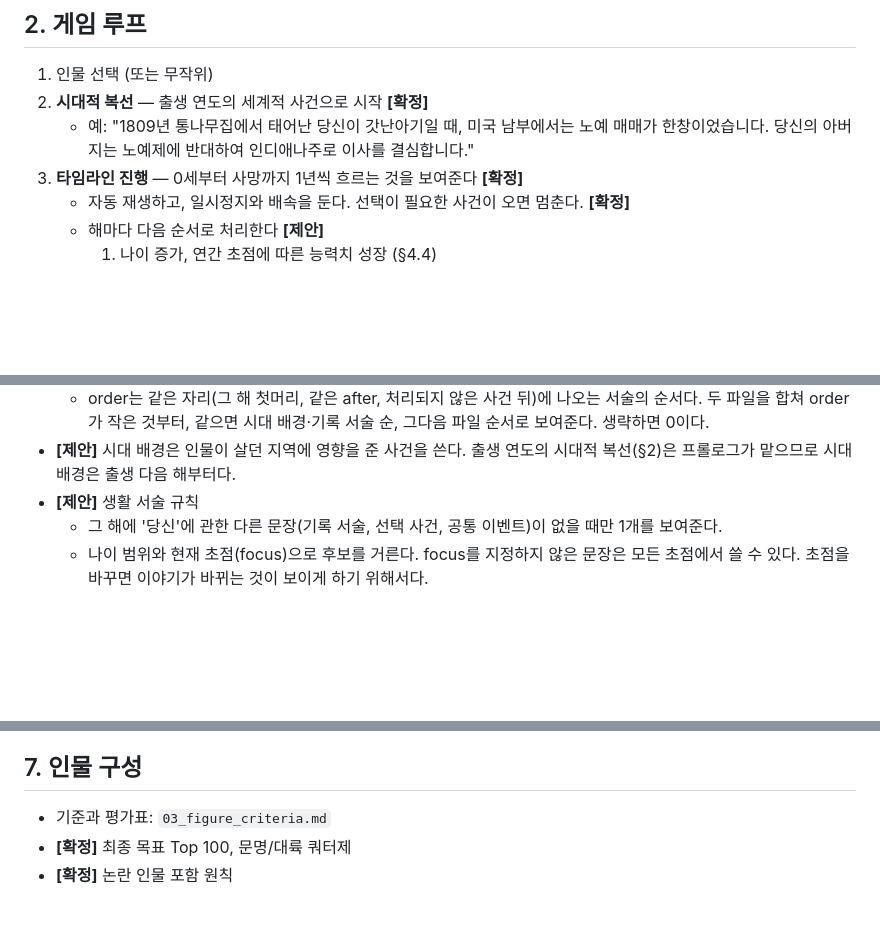
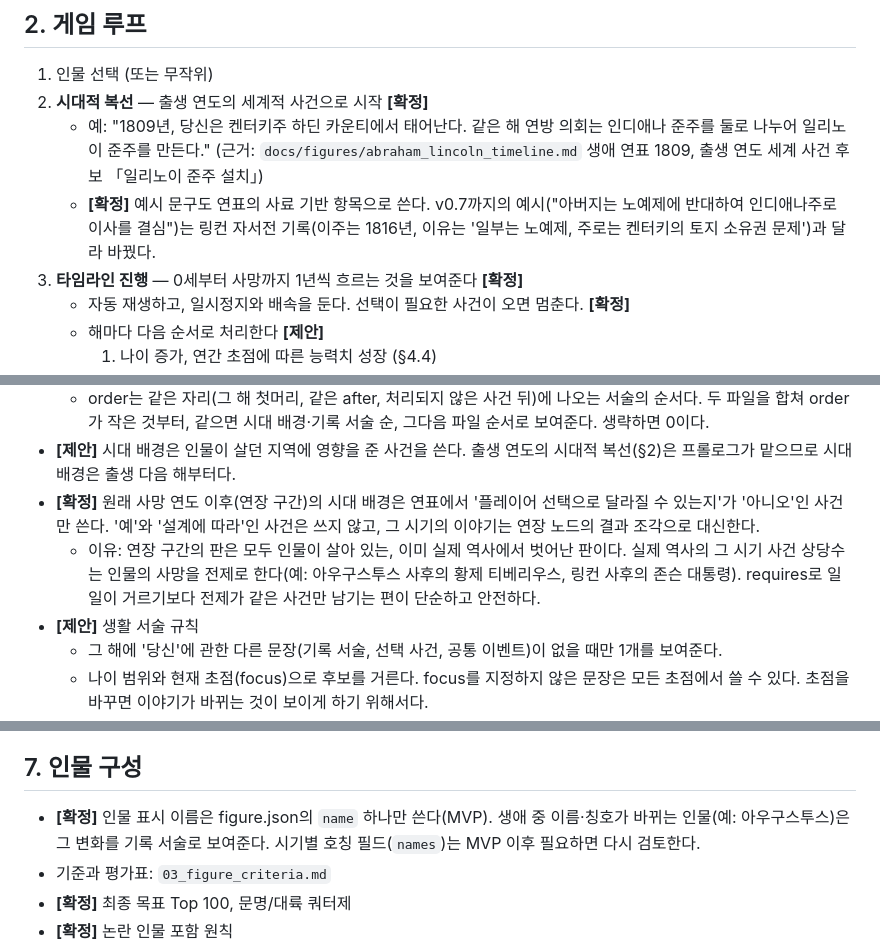
Before and after one commit to rianbucks/itsuptoyou, a Markdown page: docs/GDD.md, 3 parts joined by grey strips. Drawn GitHub-style; blank space fills up the shorter version.

```diff
--- a/docs/GDD.md
+++ b/docs/GDD.md
@@ -22,7 +24,8 @@
 ## 2. 게임 루프
 1. 인물 선택 (또는 무작위)
 2. **시대적 복선** — 출생 연도의 세계적 사건으로 시작 **[확정]**
-   - 예: "1809년 통나무집에서 태어난 당신이 갓난아기일 때, 미국 남부에서는 노예 매매가 한창이었습니다. 당신의 아버지는 노예제에 반대하여 인디애나주로 이사를 결심합니다."
+   - 예: "1809년, 당신은 켄터키주 하딘 카운티에서 태어난다. 같은 해 연방 의회는 인디애나 준주를 둘로 나누어 일리노이 준주를 만든다." (근거: `docs/figures/abraham_lincoln_timeline.md` 생애 연표 1809, 출생 연도 세계 사건 후보 「일리노이 준주 설치」)
+   - **[확정]** 예시 문구도 연표의 사료 기반 항목으로 쓴다. v0.7까지의 예시("아버지는 노예제에 반대하여 인디애나주로 이사를 결심")는 링컨 자서전 기록(이주는 1816년, 이유는 '일부는 노예제, 주로는 켄터키의 토지 소유권 문제')과 달라 바꿨다.
 3. **타임라인 진행** — 0세부터 사망까지 1년씩 흐르는 것을 보여준다 **[확정]**
    - 자동 재생하고, 일시정지와 배속을 둔다. 선택이 필요한 사건이 오면 멈춘다. **[확정]**
    - 해마다 다음 순서로 처리한다 **[제안]**
@@ -183,6 +186,8 @@
   - 고정 사건을 처리하다 인물이 죽으면 그 뒤의 서술은 보여주지 않는다.
   - order는 같은 자리(그 해 첫머리, 같은 after, 처리되지 않은 사건 뒤)에 나오는 서술의 순서다. 두 파일을 합쳐 order가 작은 것부터, 같으면 시대 배경·기록 서술 순, 그다음 파일 순서로 보여준다. 생략하면 0이다.
 - **[제안]** 시대 배경은 인물이 살던 지역에 영향을 준 사건을 쓴다. 출생 연도의 시대적 복선(§2)은 프롤로그가 맡으므로 시대 배경은 출생 다음 해부터다.
+- **[확정]** 원래 사망 연도 이후(연장 구간)의 시대 배경은 연표에서 '플레이어 선택으로 달라질 수 있는지'가 '아니오'인 사건만 쓴다. '예'와 '설계에 따라'인 사건은 쓰지 않고, 그 시기의 이야기는 연장 노드의 결과 조각으로 대신한다.
+  - 이유: 연장 구간의 판은 모두 인물이 살아 있는, 이미 실제 역사에서 벗어난 판이다. 실제 역사의 그 시기 사건 상당수는 인물의 사망을 전제로 한다(예: 아우구스투스 사후의 황제 티베리우스, 링컨 사후의 존슨 대통령). requires로 일일이 거르기보다 전제가 같은 사건만 남기는 편이 단순하고 안전하다.
 - **[제안]** 생활 서술 규칙
   - 그 해에 '당신'에 관한 다른 문장(기록 서술, 선택 사건, 공통 이벤트)이 없을 때만 1개를 보여준다.
   - 나이 범위와 현재 초점(focus)으로 후보를 거른다. focus를 지정하지 않은 문장은 모든 초점에서 쓸 수 있다. 초점을 바꾸면 이야기가 바뀌는 것이 보이게 하기 위해서다.
@@ -226,6 +240,7 @@
   - 공유 미리보기: 결말이 유한하므로 결말별 OG 이미지를 빌드 시점에 사전 생성, 공유 URL에 결말 ID 포함
 
 ## 7. 인물 구성
+- **[확정]** 인물 표시 이름은 figure.json의 `name` 하나만 쓴다(MVP). 생애 중 이름·칭호가 바뀌는 인물(예: 아우구스투스)은 그 변화를 기록 서술로 보여준다. 시기별 호칭 필드(`names`)는 MVP 이후 필요하면 다시 검토한다.
 - 기준과 평가표: `03_figure_criteria.md`
 - **[확정]** 최종 목표 Top 100, 문명/대륙 쿼터제
 - **[확정]** 논란 인물 포함 원칙
```
Also changed, not shown: other parts of docs/GDD.md (+20 -1 lines).
